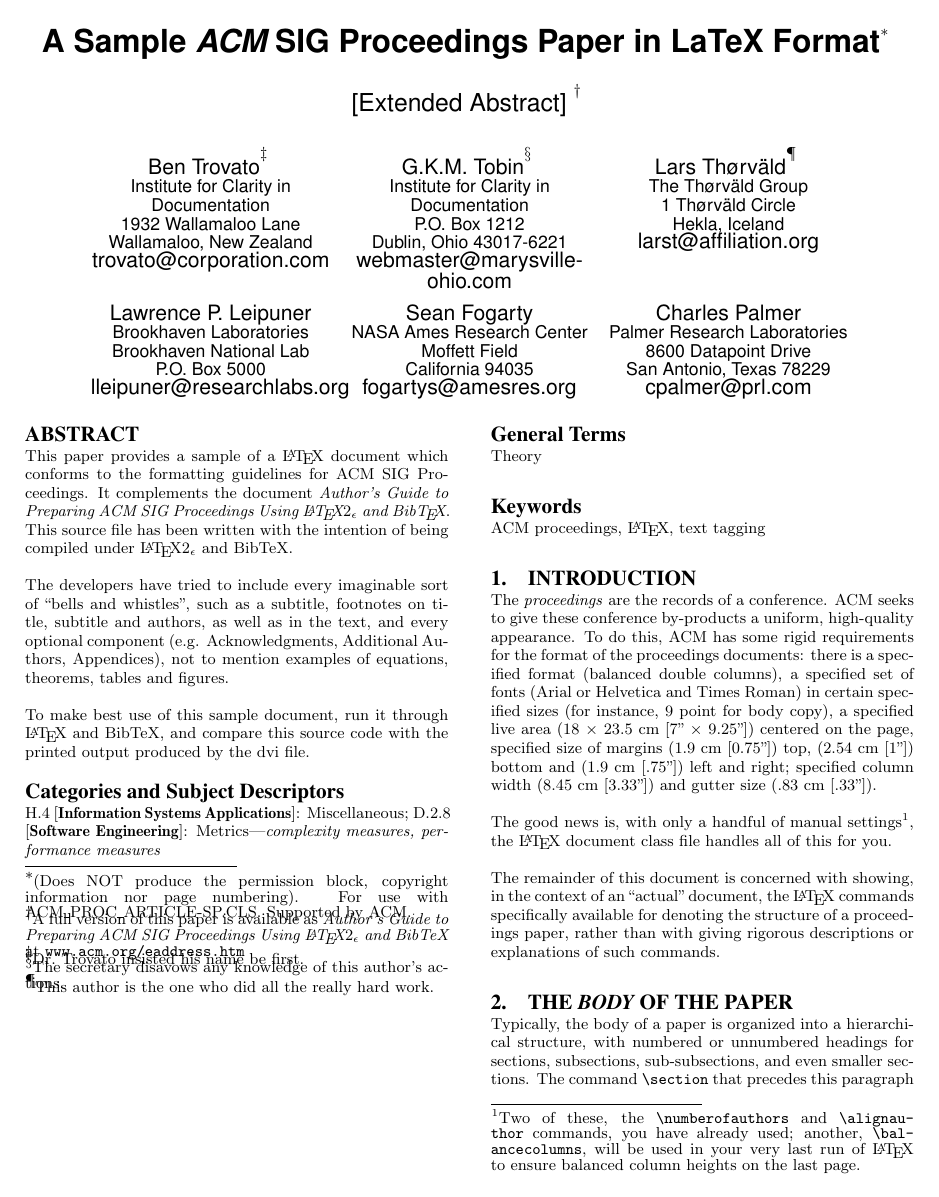
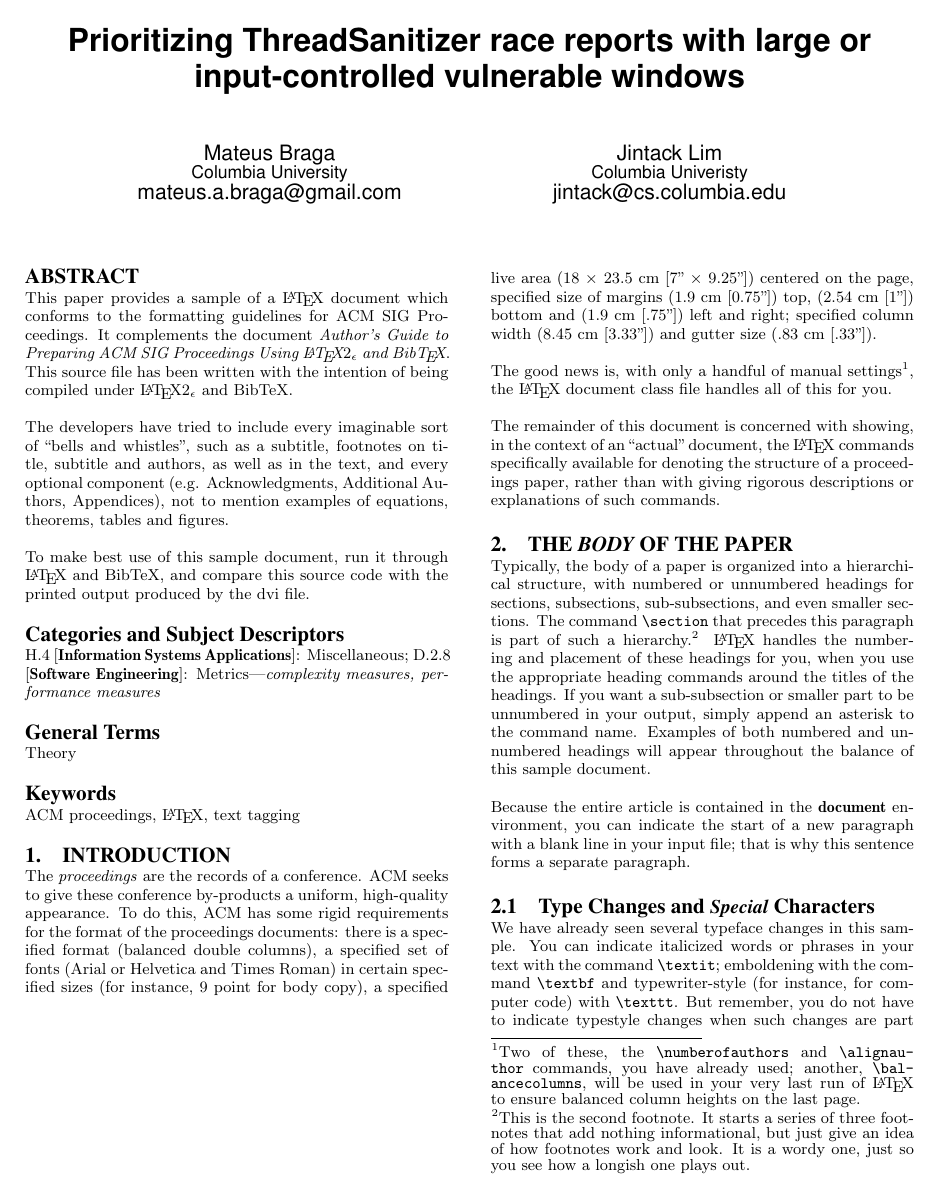
Before and after one commit to soccertack/tsan_report, a LaTeX paper (report.tex): page 1 of 5 before the commit and page 1 of 4 after it. Compiled offline with pdfLaTeX.

Commit message:
title and author

```diff
--- a/report.tex
+++ b/report.tex
@@ -30,13 +30,7 @@
 
 \begin{document}
 
-\title{A Sample {\ttlit ACM} SIG Proceedings Paper in LaTeX
-Format\titlenote{(Does NOT produce the permission block, copyright information nor page numbering). For use with ACM\_PROC\_ARTICLE-SP.CLS. Supported by ACM.}}
-\subtitle{[Extended Abstract]
-\titlenote{A full version of this paper is available as
-\textit{Author's Guide to Preparing ACM SIG Proceedings Using
-\LaTeX$2_\epsilon$\ and BibTeX} at
-\texttt{www.acm.org/eaddress.htm}}}
+\title{Prioritizing ThreadSanitizer race reports with large or input-controlled vulnerable windows}
 %
 % You need the command \numberofauthors to handle the 'placement
 % and alignment' of the authors beneath the title.
@@ -62,7 +56,7 @@
 % without further effort on your part as the last section in
 % the body of your article BEFORE References or any Appendices.
 
-\numberofauthors{8} %  in this sample file, there are a *total*
+\numberofauthors{2} %  in this sample file, there are a *total*
 % of EIGHT authors. SIX appear on the 'first-page' (for formatting
 % reasons) and the remaining two appear in the \additionalauthors section.
 %
@@ -79,54 +73,20 @@
 %
 % 1st. author
 \alignauthor
-Ben Trovato\titlenote{Dr.~Trovato insisted his name be first.}\\
-       \affaddr{Institute for Clarity in Documentation}\\
-       \affaddr{1932 Wallamaloo Lane}\\
-       \affaddr{Wallamaloo, New Zealand}\\
-       \email{trovato@corporation.com}
+Mateus Braga\\
+	\affaddr{Columbia University}\\
+       \email{mateus.a.braga@gmail.com}
 % 2nd. author
 \alignauthor
-G.K.M. Tobin\titlenote{The secretary disavows
-any knowledge of this author's actions.}\\
-       \affaddr{Institute for Clarity in Documentation}\\
-       \affaddr{P.O. Box 1212}\\
-       \affaddr{Dublin, Ohio 43017-6221}\\
-       \email{webmaster@marysville-ohio.com}
-% 3rd. author
-\alignauthor Lars Th{\o}rv{\"a}ld\titlenote{This author is the
-one who did all the really hard work.}\\
-       \affaddr{The Th{\o}rv{\"a}ld Group}\\
-       \affaddr{1 Th{\o}rv{\"a}ld Circle}\\
-       \affaddr{Hekla, Iceland}\\
-       \email{larst@affiliation.org}
-\and  % use '\and' if you need 'another row' of author names
-% 4th. author
-\alignauthor Lawrence P. Leipuner\\
-       \affaddr{Brookhaven Laboratories}\\
-       \affaddr{Brookhaven National Lab}\\
-       \affaddr{P.O. Box 5000}\\
-       \email{lleipuner@researchlabs.org}
-% 5th. author
-\alignauthor Sean Fogarty\\
-       \affaddr{NASA Ames Research Center}\\
-       \affaddr{Moffett Field}\\
-       \affaddr{California 94035}\\
-       \email{fogartys@amesres.org}
-% 6th. author
-\alignauthor Charles Palmer\\
-       \affaddr{Palmer Research Laboratories}\\
-       \affaddr{8600 Datapoint Drive}\\
-       \affaddr{San Antonio, Texas 78229}\\
-       \email{cpalmer@prl.com}
+Jintack Lim\\
+	\affaddr{Columbia Univeristy}\\
+       \email{jintack@cs.columbia.edu}
 }
+
 % There's nothing stopping you putting the seventh, eighth, etc.
 % author on the opening page (as the 'third row') but we ask,
 % for aesthetic reasons that you place these 'additional authors'
 % in the \additional authors block, viz.
-\additionalauthors{Additional authors: John Smith (The Th{\o}rv{\"a}ld Group,
-email: {\texttt{jsmith@affiliation.org}}) and Julius P.~Kumquat
-(The Kumquat Consortium, email: {\texttt{jpkumquat@consortium.net}}).}
-\date{30 July 1999}
 % Just remember to make sure that the TOTAL number of authors
 % is the number that will appear on the first page PLUS the
 % number that will appear in the \additionalauthors section.
```
